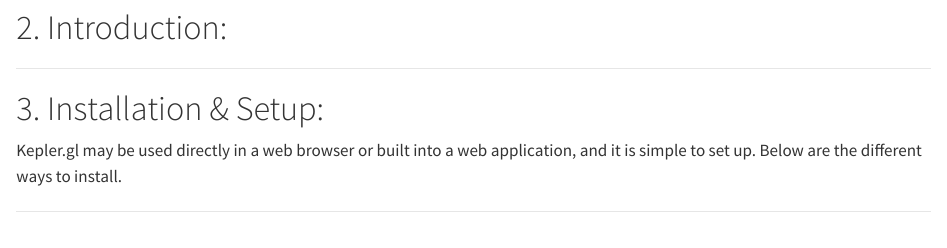
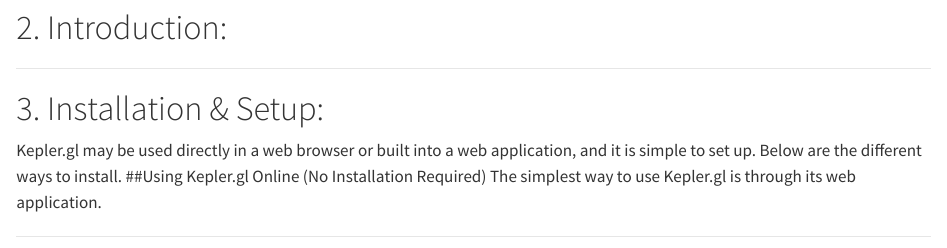
Before and after one commit to HarshithSai91/kepler, a Quarto document (index.qmd): the page in a window 1100 px wide, from 230 px down. Rendered offline with R 4.5, knitr and Pandoc in place of Quarto, with nearby package versions.

Commit message:
Update index.qmd

```diff
--- a/index.qmd
+++ b/index.qmd
@@ -19,6 +19,8 @@
 
 # 3. Installation & Setup: {#Installation-Setup}
 Kepler.gl may be used directly in a web browser or built into a web application, and it is simple to set up. Below are the different ways to install.
+##Using Kepler.gl Online (No Installation Required)
+The simplest way to use Kepler.gl is through its web application.
 
 ---
 
```
